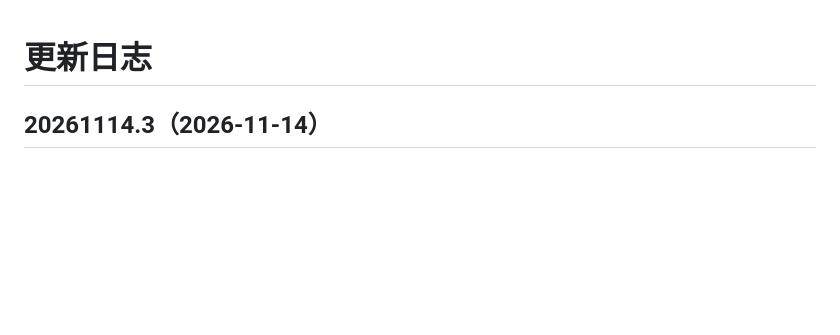
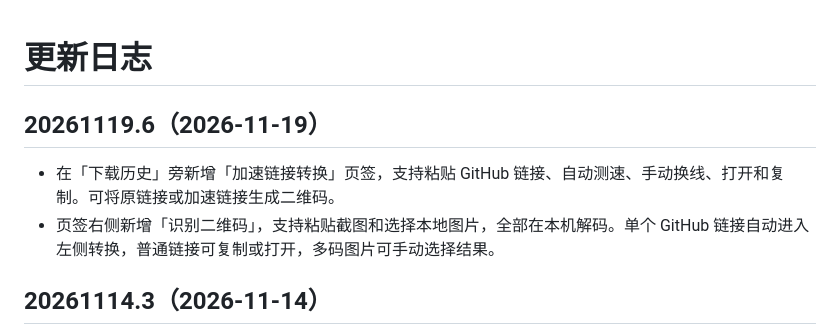
Before and after one commit to shellsec/gh-release-fetch, a Markdown page: CHANGELOG.md, the part around the change. GitHub-like rendering; blank space fills up the shorter version.

```diff
--- a/CHANGELOG.md
+++ b/CHANGELOG.md
@@ -1,4 +1,9 @@
 # 更新日志
+
+## 20261119.6（2026-11-19）
+
+- 在「下载历史」旁新增「加速链接转换」页签，支持粘贴 GitHub 链接、自动测速、手动换线、打开和复制。可将原链接或加速链接生成二维码。
+- 页签右侧新增「识别二维码」，支持粘贴截图和选择本地图片，全部在本机解码。单个 GitHub 链接自动进入左侧转换，普通链接可复制或打开，多码图片可手动选择结果。
 
 ## 20261114.3（2026-11-14）
 
```
Also changed, not shown: README.md (+4 -2 lines), docs/images/windows-link-tools.png (added).
